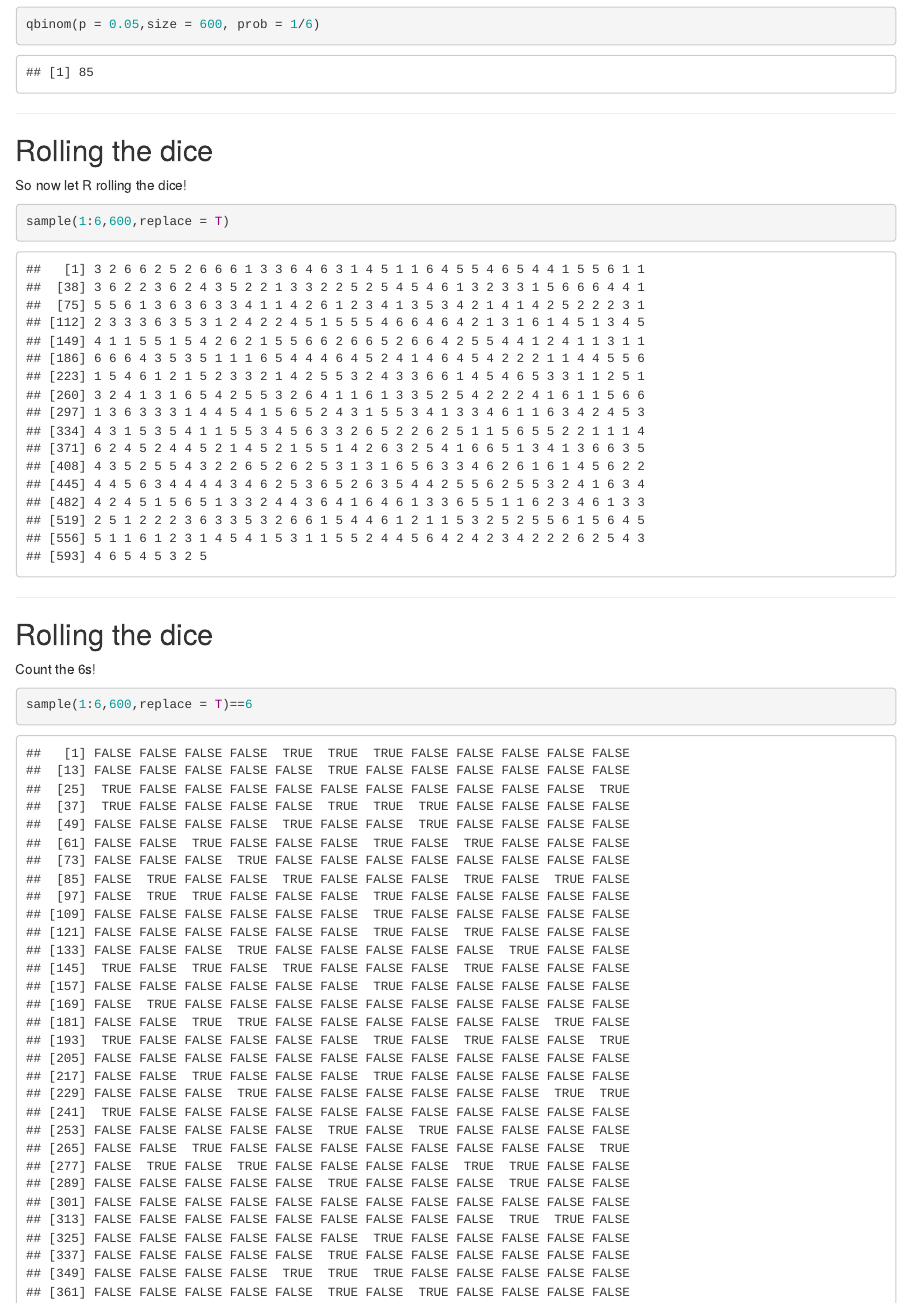
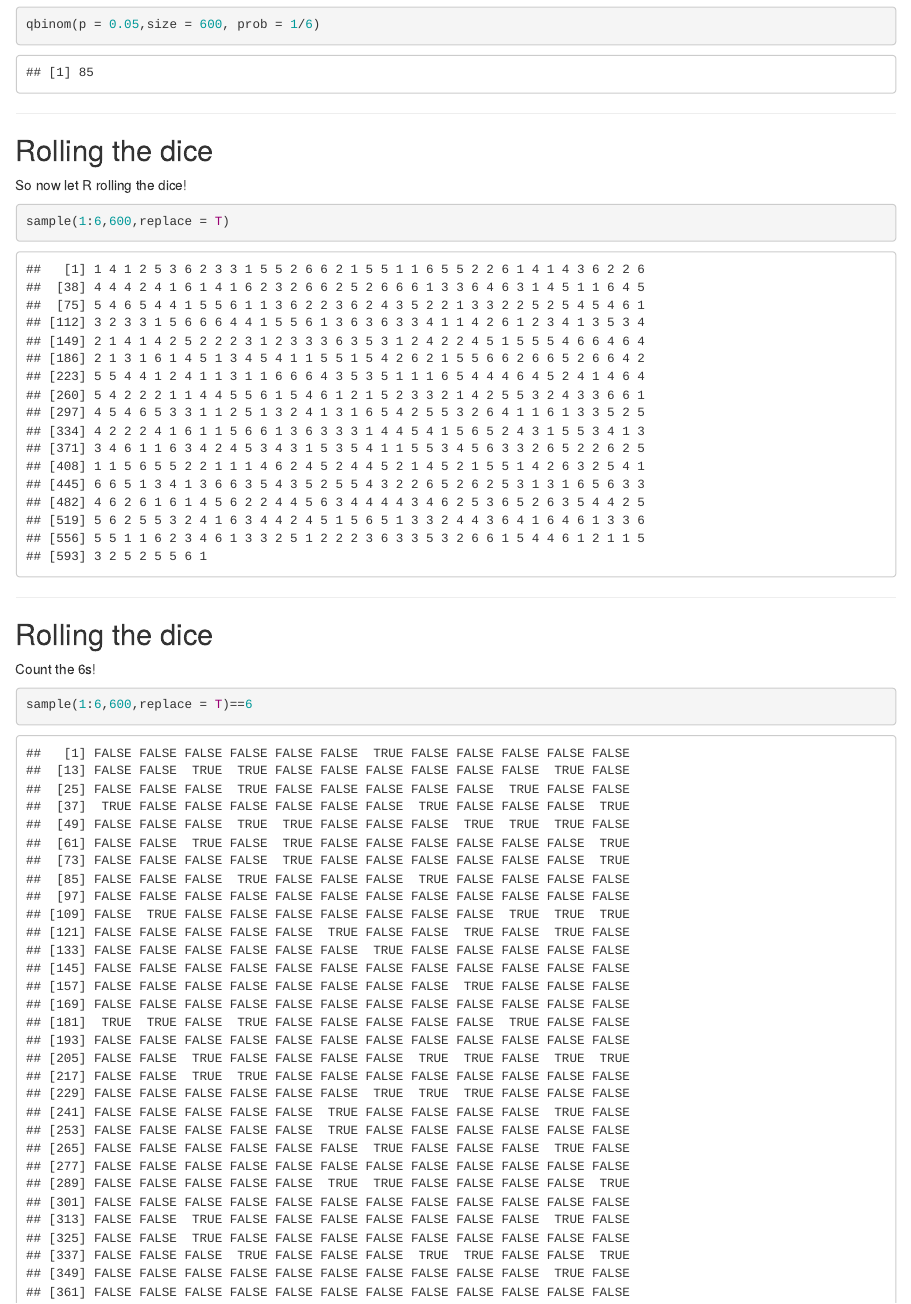
Before and after one commit to mvogel78/Session4, an R Markdown document (index.Rmd): the page in a window 1100 px wide, from 7820 px down. Rendered offline with R 4.5, knitr and Pandoc, with nearby package versions.

Commit message:
add seed to random experiment

````diff
--- a/index.Rmd
+++ b/index.Rmd
@@ -331,6 +331,10 @@ qbinom(p = 0.05,size = 600, prob = 1/6)
 
 So now let R rolling the dice!
 
+```{r, echo=FALSE}
+set.seed(1)
+```
+
 ```{r}
 sample(1:6,600,replace = T)
 ```
@@ -342,6 +346,10 @@ sample(1:6,600,replace = T)
 
 Count the 6s!
 
+```{r, echo=FALSE}
+set.seed(1)
+```
+
 ```{r}
 sample(1:6,600,replace = T)==6
 ```
````
Also changed, not shown: index.html, index.md, index.Rmd (4 more changed lines).
